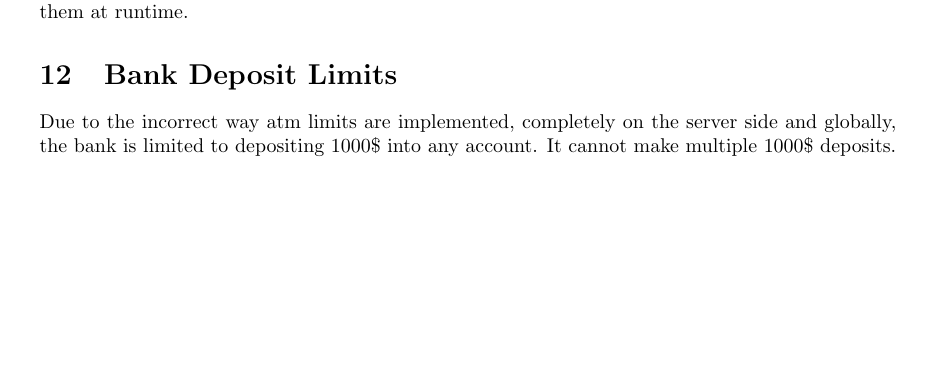
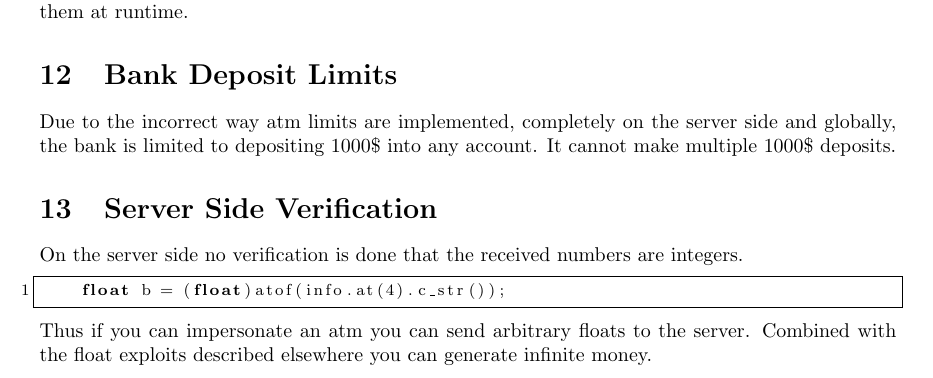
Before and after one commit to c00w/Crypto-Final-Project, a LaTeX document (writeups.tex): part of page 9 of 9, cut so that both start at the same text, the shorter picture padded with empty space. Compiled offline with pdfLaTeX.

Commit message:
Added lack of server verification of floats

```diff
--- a/writeups.tex
+++ b/writeups.tex
@@ -261,4 +261,12 @@ Second it allows for on the fly key manipulation. If you have access to the dire
 
 \section{Bank Deposit Limits}
 Due to the incorrect way atm limits are implemented, completely on the server side and globally, the bank is limited to depositing 1000\$ into any account. It cannot make multiple 1000\$ deposits.
+
+\section{Server Side Verification}
+On the server side no verification is done that the received numbers are integers.
+\begin{lstlisting}
+    float b = (float)atof(info.at(4).c_str());
+\end{lstlisting}
+Thus if you can impersonate an atm you can send arbitrary floats to the server. Combined with the float exploits described elsewhere you can generate infinite money.
+
 \end{document}
```
Also changed, not shown: 1 other file.
